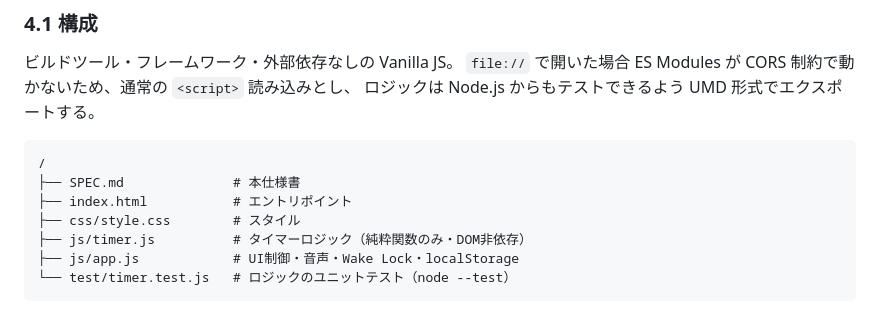
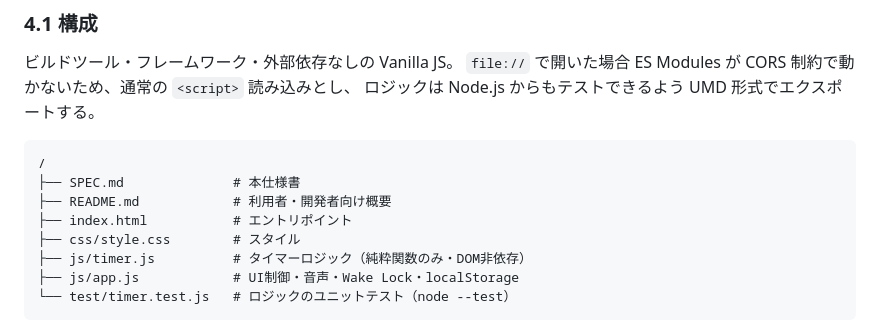
Before and after one commit to shuniku/oikomikun, a Markdown page: SPEC.md, the part around the change. GitHub-like rendering.

Commit message:
docs: README.md を追加
公開URL・特徴・使い方・開発手順（テスト/デプロイ）を記載。
SPEC.md のファイル構成ツリーにも README.md を反映

````diff
--- a/SPEC.md
+++ b/SPEC.md
@@ -87,6 +87,7 @@
 ```
 /
 ├── SPEC.md              # 本仕様書
+├── README.md            # 利用者・開発者向け概要
 ├── index.html           # エントリポイント
 ├── css/style.css        # スタイル
 ├── js/timer.js          # タイマーロジック（純粋関数のみ・DOM非依存）
````
Also changed, not shown: README.md (added, +51 -0 lines).
